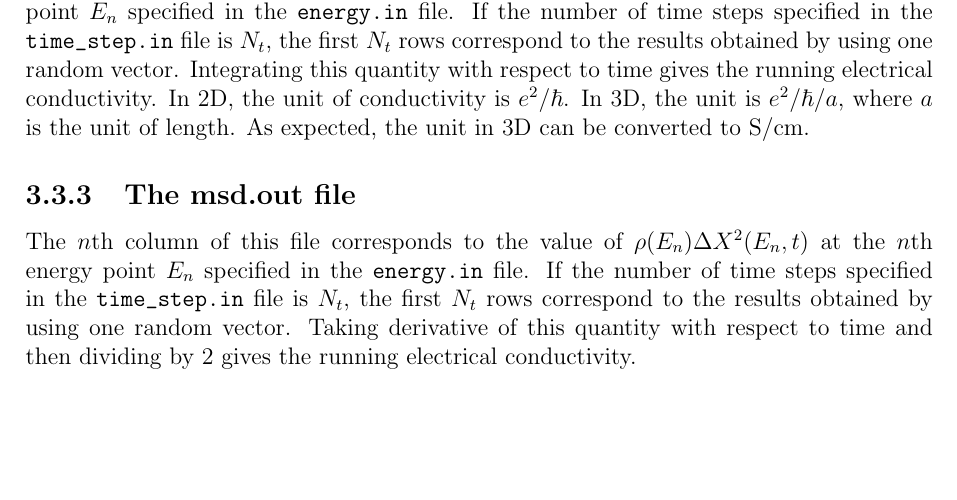
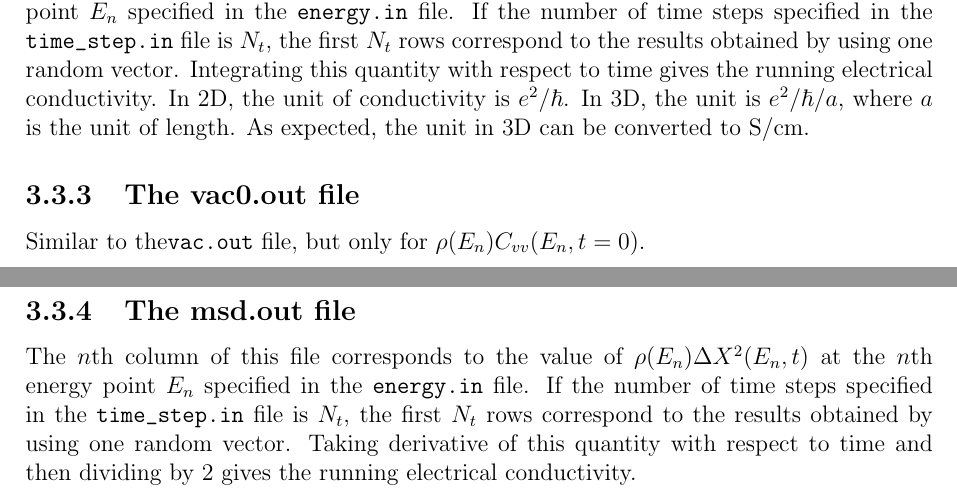
Before and after one commit to brucefan1983/gpuqt, a LaTeX document (doc/lsqt.tex): part of page 16 of 18 before the commit and two parts of pages 16 and 17 of 19 after it, the two joined at a grey line, cut so that both start at the same text, the shorter picture padded with empty space. Compiled offline with pdfLaTeX.

Commit message:
update the manual a little

```diff
--- a/doc/lsqt.tex
+++ b/doc/lsqt.tex
@@ -543,6 +541,9 @@ The $n$th column of this file corresponds to the value of $\rho(E_n)$ at the $n$
 
 The $n$th column of this file corresponds to the value of $\rho(E_n)C_{vv}(E_n,t)$ at the $n$th energy point $E_n$ specified in the \verb"energy.in" file. If the number of time steps specified in the \verb"time_step.in" file is $N_t$, the first $N_t$ rows correspond to the results obtained by using one random vector. Integrating this quantity with respect to time gives the running electrical conductivity. In 2D, the unit of conductivity is $e^2/\hbar$. In 3D, the unit is $e^2/\hbar/a$, where $a$ is the unit of length. As expected, the unit in 3D can be converted to S/cm.
 
+\subsection{The vac0.out file}
+Similar to the\verb"vac.out"  file, but only for $\rho(E_n)C_{vv}(E_n,t=0)$.
+
 \subsection{The msd.out file}
 
 The $n$th column of this file corresponds to the value of $\rho(E_n) \Delta X^2(E_n,t)$ at the $n$th energy point $E_n$ specified in the \verb"energy.in" file. If the number of time steps specified in the \verb"time_step.in" file is $N_t$, the first $N_t$ rows correspond to the results obtained by using one random vector. Taking derivative of this quantity with respect to time and then dividing by 2 gives the running electrical conductivity.
```
Also changed, not shown: doc/lsqt.pdf, doc/lsqt.tex (2 more changed lines).
